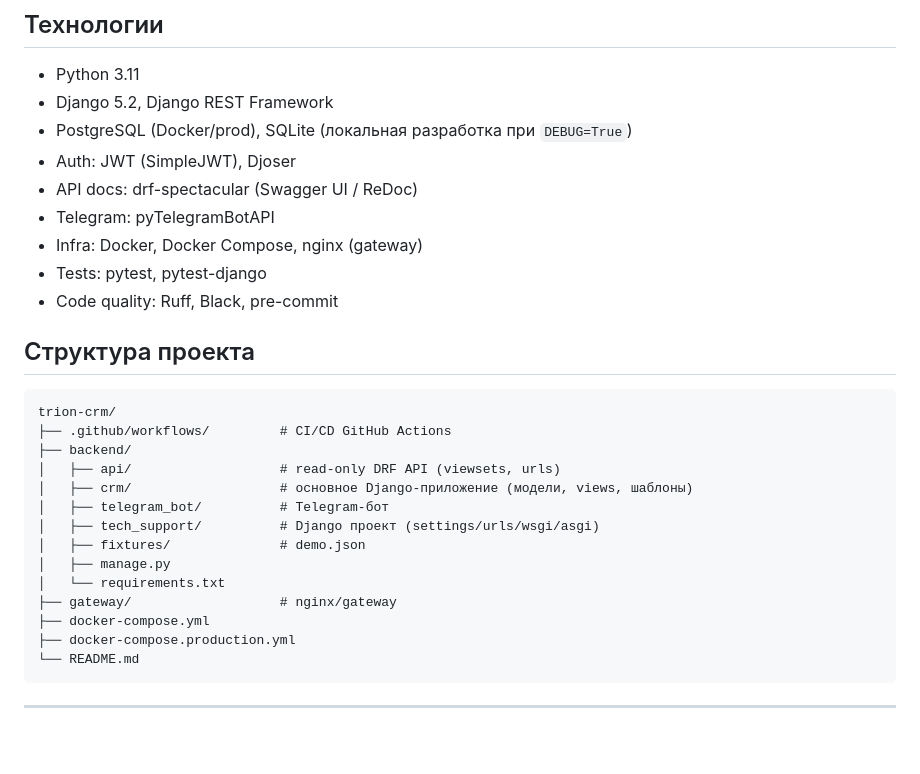
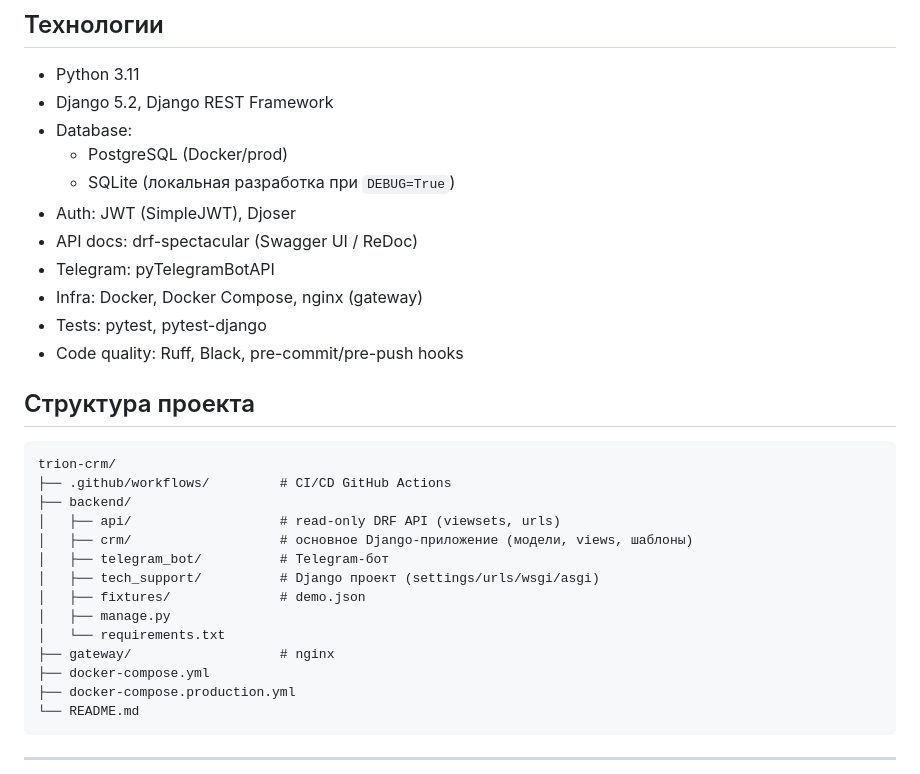
Before and after one commit to EvgeniyTsygankov/trion-crm, a Markdown page: README.md, the part around the change. GitHub-like rendering; blank space fills up the shorter version.

````diff
--- a/README.md
+++ b/README.md
@@ -63,13 +63,15 @@ CRM система для управления сервисным центром
 
 - Python 3.11
 - Django 5.2, Django REST Framework
-- PostgreSQL (Docker/prod), SQLite (локальная разработка при `DEBUG=True`)
+- Database:
+  - PostgreSQL (Docker/prod)
+  - SQLite (локальная разработка при `DEBUG=True`)
 - Auth: JWT (SimpleJWT), Djoser
 - API docs: drf-spectacular (Swagger UI / ReDoc)
 - Telegram: pyTelegramBotAPI
 - Infra: Docker, Docker Compose, nginx (gateway)
 - Tests: pytest, pytest-django
-- Code quality: Ruff, Black, pre-commit
+- Code quality: Ruff, Black, pre-commit/pre-push hooks
 
 ## Структура проекта
 ```text
@@ -83,7 +85,7 @@ trion-crm/
 │   ├── fixtures/              # demo.json
 │   ├── manage.py
 │   └── requirements.txt
-├── gateway/                   # nginx/gateway
+├── gateway/                   # nginx
 ├── docker-compose.yml
 ├── docker-compose.production.yml
 └── README.md
````
